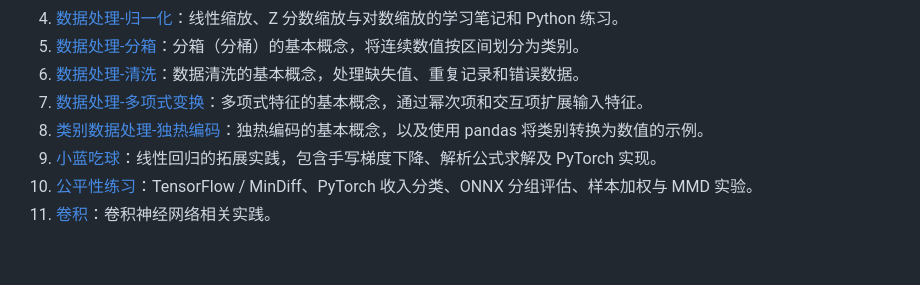
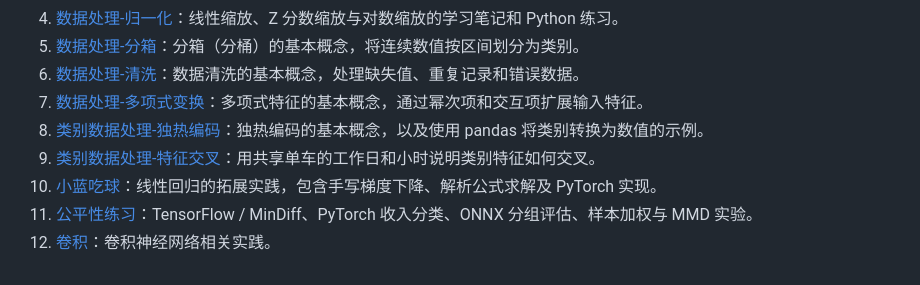
Before and after one commit to lcy2451/machine_learning_learning, a Markdown page: README.md, the part around the change. Drawn GitHub-style.

```diff
--- a/README.md
+++ b/README.md
@@ -19,6 +19,7 @@
 6. [数据处理-清洗](./数据处理-清洗/README.md)：数据清洗的基本概念，处理缺失值、重复记录和错误数据。
 7. [数据处理-多项式变换](./数据处理-多项式变换/README.md)：多项式特征的基本概念，通过幂次项和交互项扩展输入特征。
 8. [类别数据处理-独热编码](./类别数据处理-独热编码/README.md)：独热编码的基本概念，以及使用 pandas 将类别转换为数值的示例。
-9. [小蓝吃球](./小蓝吃球/README.md)：线性回归的拓展实践，包含手写梯度下降、解析公式求解及 PyTorch 实现。
-10. [公平性练习](./公平性/README.md)：TensorFlow / MinDiff、PyTorch 收入分类、ONNX 分组评估、样本加权与 MMD 实验。
-11. [卷积](./卷积/README.md)：卷积神经网络相关实践。
+9. [类别数据处理-特征交叉](./类别数据处理-特征交叉/README.md)：用共享单车的工作日和小时说明类别特征如何交叉。
+10. [小蓝吃球](./小蓝吃球/README.md)：线性回归的拓展实践，包含手写梯度下降、解析公式求解及 PyTorch 实现。
+11. [公平性练习](./公平性/README.md)：TensorFlow / MinDiff、PyTorch 收入分类、ONNX 分组评估、样本加权与 MMD 实验。
+12. [卷积](./卷积/README.md)：卷积神经网络相关实践。
```
Also changed, not shown: 类别数据处理-特征交叉/README.md (added, +96 -0 lines), 类别数据处理-特征交叉/feature_cross.png (added), 4 other files.
